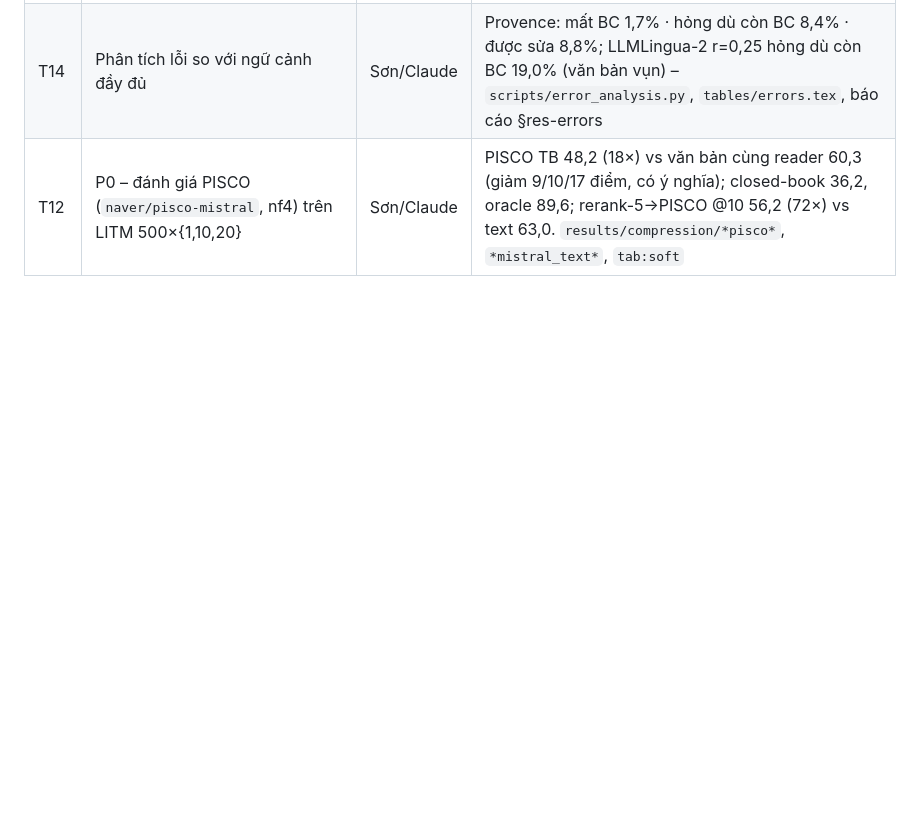
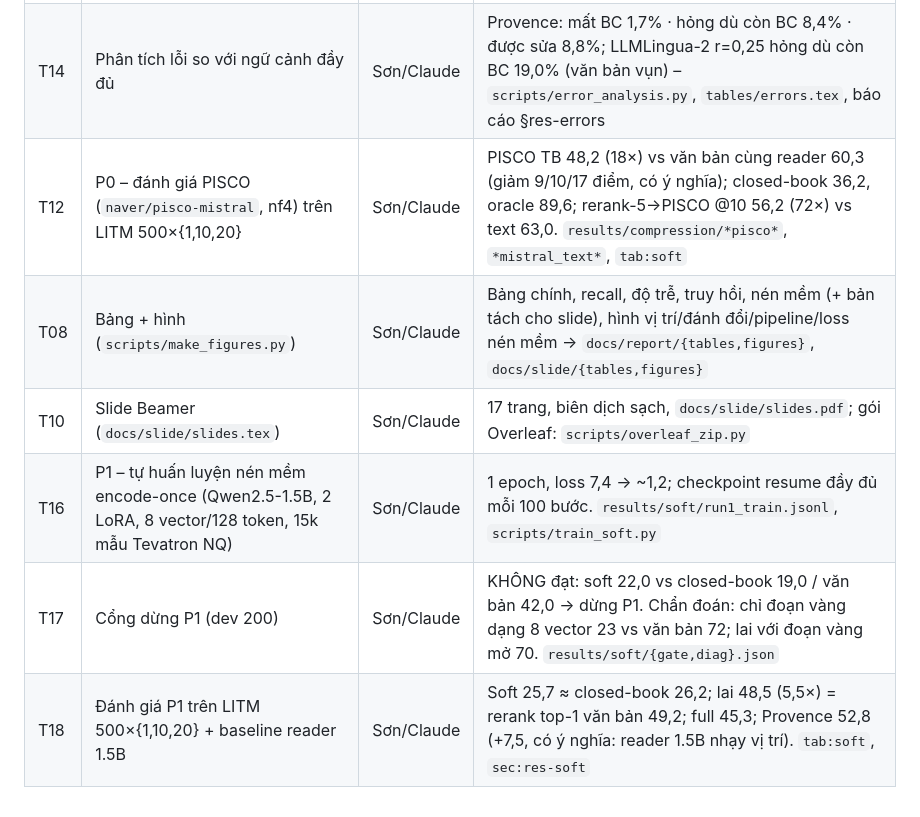
Before and after one commit to hotamago/nlp-efficient-rag, a Markdown page: docs/tasks.md, the part around one of its changes. Drawn GitHub-style; blank space fills up the shorter version.

```diff
--- a/docs/tasks.md
+++ b/docs/tasks.md
@@ -41,3 +36,8 @@ Chỉ sửa dòng task của mình (và thêm dòng mới ở cuối). Ngày the
 | T07 | Độ trễ bộ nén CPU vs GPU (n=20, trung vị ms/câu) | Sơn/Claude | GPU/CPU: rerank 16/196 · Provence 200/4.906 · LLMLingua-2 455/13.104 · LongLLMLingua 625/14.837; CPU chậm 12–29×. `results/latency/`, `tables/latency.tex`, báo cáo §res-cpu, slide 14 |
 | T14 | Phân tích lỗi so với ngữ cảnh đầy đủ | Sơn/Claude | Provence: mất BC 1,7% · hỏng dù còn BC 8,4% · được sửa 8,8%; LLMLingua-2 r=0,25 hỏng dù còn BC 19,0% (văn bản vụn) – `scripts/error_analysis.py`, `tables/errors.tex`, báo cáo §res-errors |
 | T12 | P0 – đánh giá PISCO (`naver/pisco-mistral`, nf4) trên LITM 500×{1,10,20} | Sơn/Claude | PISCO TB 48,2 (18×) vs văn bản cùng reader 60,3 (giảm 9/10/17 điểm, có ý nghĩa); closed-book 36,2, oracle 89,6; rerank-5→PISCO @10 56,2 (72×) vs text 63,0. `results/compression/*pisco*`, `*mistral_text*`, `tab:soft` |
+| T08 | Bảng + hình (`scripts/make_figures.py`) | Sơn/Claude | Bảng chính, recall, độ trễ, truy hồi, nén mềm (+ bản tách cho slide), hình vị trí/đánh đổi/pipeline/loss nén mềm → `docs/report/{tables,figures}`, `docs/slide/{tables,figures}` |
+| T10 | Slide Beamer (`docs/slide/slides.tex`) | Sơn/Claude | 17 trang, biên dịch sạch, `docs/slide/slides.pdf`; gói Overleaf: `scripts/overleaf_zip.py` |
+| T16 | P1 – tự huấn luyện nén mềm encode-once (Qwen2.5-1.5B, 2 LoRA, 8 vector/128 token, 15k mẫu Tevatron NQ) | Sơn/Claude | 1 epoch, loss 7,4 → ~1,2; checkpoint resume đầy đủ mỗi 100 bước. `results/soft/run1_train.jsonl`, `scripts/train_soft.py` |
+| T17 | Cổng dừng P1 (dev 200) | Sơn/Claude | KHÔNG đạt: soft 22,0 vs closed-book 19,0 / văn bản 42,0 → dừng P1. Chẩn đoán: chỉ đoạn vàng dạng 8 vector 23 vs văn bản 72; lai với đoạn vàng mở 70. `results/soft/{gate,diag}.json` |
+| T18 | Đánh giá P1 trên LITM 500×{1,10,20} + baseline reader 1.5B | Sơn/Claude | Soft 25,7 ≈ closed-book 26,2; lai 48,5 (5,5×) = rerank top-1 văn bản 49,2; full 45,3; Provence 52,8 (+7,5, có ý nghĩa: reader 1.5B nhạy vị trí). `tab:soft`, `sec:res-soft` |
```
Also changed, not shown: other parts of docs/tasks.md (+1 -6 lines).
